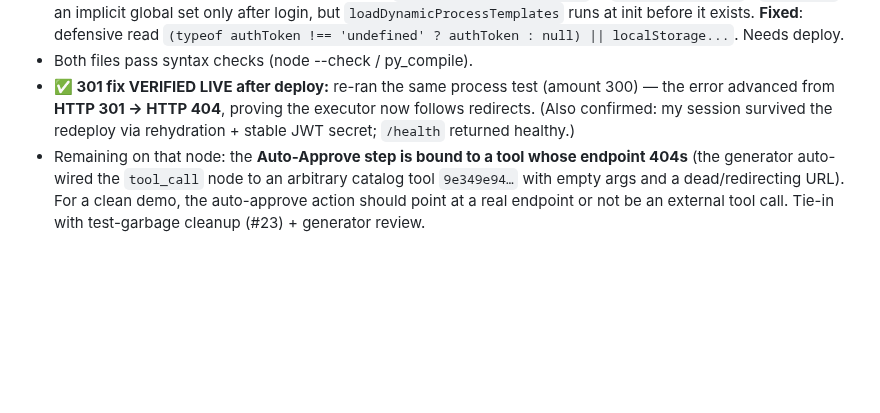
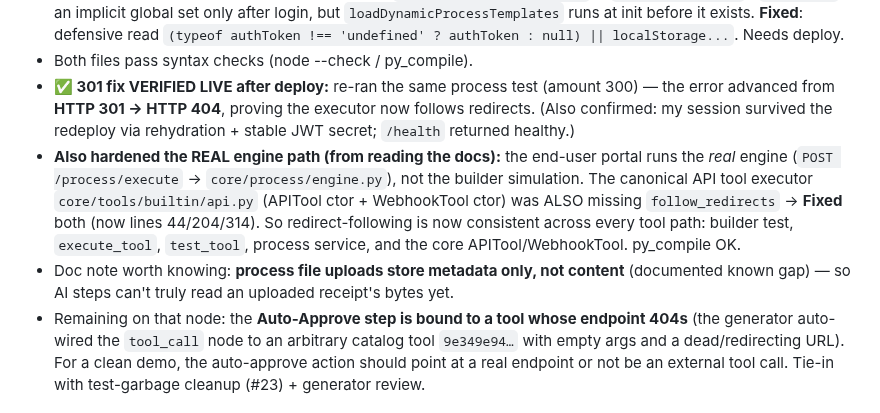
Before and after one commit to ahamdihussein-star/agentforge, a Markdown page: docs/TEST_RESULTS.md, the part around the change. Drawn GitHub-style; blank space fills up the shorter version.

Commit message:
chore: auto-sync 2026-06-21 01:30:08

```diff
--- a/docs/TEST_RESULTS.md
+++ b/docs/TEST_RESULTS.md
@@ -151,6 +151,8 @@ Legend severity: 🔴 demo-blocker · 🟠 important · 🟡 minor.
 - **Process templates ReferenceError on startup** (`authToken is not defined` at `app-core.js:2430`). `authToken` is an implicit global set only after login, but `loadDynamicProcessTemplates` runs at init before it exists. **Fixed**: defensive read `(typeof authToken !== 'undefined' ? authToken : null) || localStorage...`. Needs deploy.
 - Both files pass syntax checks (node --check / py_compile).
 - **✅ 301 fix VERIFIED LIVE after deploy:** re-ran the same process test (amount 300) — the error advanced from **HTTP 301 → HTTP 404**, proving the executor now follows redirects. (Also confirmed: my session survived the redeploy via rehydration + stable JWT secret; `/health` returned healthy.)
+- **Also hardened the REAL engine path (from reading the docs):** the end-user portal runs the *real* engine (`POST /process/execute` → `core/process/engine.py`), not the builder simulation. The canonical API tool executor `core/tools/builtin/api.py` (APITool ctor + WebhookTool ctor) was ALSO missing `follow_redirects` → **Fixed** both (now lines 44/204/314). So redirect-following is now consistent across every tool path: builder test, `execute_tool`, `test_tool`, process service, and the core APITool/WebhookTool. py_compile OK.
+- Doc note worth knowing: **process file uploads store metadata only, not content** (documented known gap) — so AI steps can't truly read an uploaded receipt's bytes yet.
 - Remaining on that node: the **Auto-Approve step is bound to a tool whose endpoint 404s** (the generator auto-wired the `tool_call` node to an arbitrary catalog tool `9e349e94…` with empty args and a dead/redirecting URL). For a clean demo, the auto-approve action should point at a real endpoint or not be an external tool call. Tie-in with test-garbage cleanup (#23) + generator review.
 
 ## 🟡 Generation-design note — "Auto-Approve" wired to an arbitrary external tool
```
